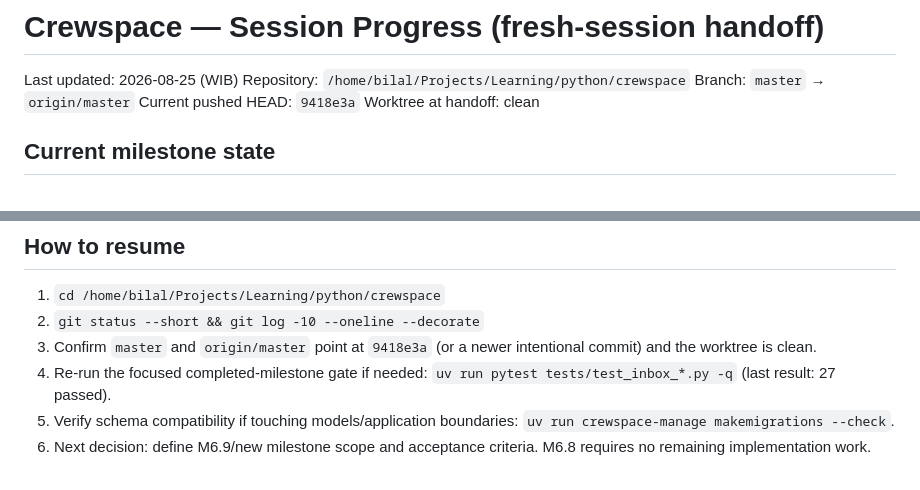
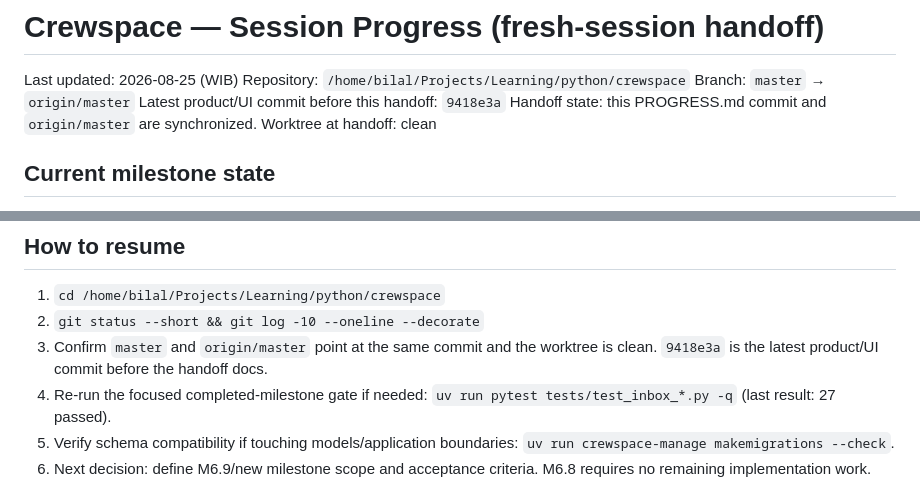
Before and after one commit to pace-noge/crewspace, a Markdown page: PROGRESS.md, 2 parts joined by grey strips. Drawn GitHub-style.

Commit message:
docs: make resume handoff head reference stable

```diff
--- a/PROGRESS.md
+++ b/PROGRESS.md
@@ -3,7 +3,8 @@
 Last updated: 2026-08-25 (WIB)
 Repository: `/home/bilal/Projects/Learning/python/crewspace`
 Branch: `master` → `origin/master`
-Current pushed HEAD: `9418e3a`
+Latest product/UI commit before this handoff: `9418e3a`
+Handoff state: this PROGRESS.md commit and `origin/master` are synchronized.
 Worktree at handoff: clean
 
 ## Current milestone state
@@ -22,8 +23,8 @@ Worktree at handoff: clean
 
 1. `cd /home/bilal/Projects/Learning/python/crewspace`
 2. `git status --short && git log -10 --oneline --decorate`
-3. Confirm `master` and `origin/master` point at `9418e3a` (or a newer intentional
-   commit) and the worktree is clean.
+3. Confirm `master` and `origin/master` point at the same commit and the worktree
+   is clean. `9418e3a` is the latest product/UI commit before the handoff docs.
 4. Re-run the focused completed-milestone gate if needed:
    `uv run pytest tests/test_inbox_*.py -q` (last result: 27 passed).
 5. Verify schema compatibility if touching models/application boundaries:
```
